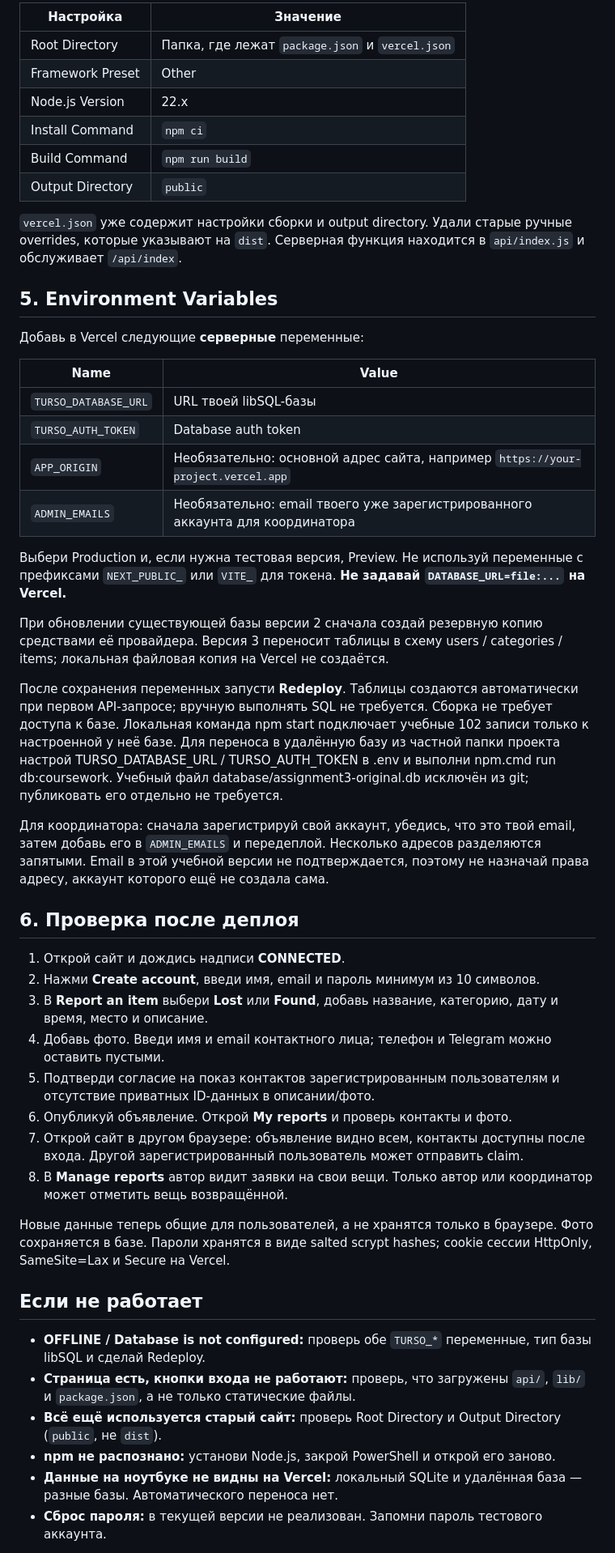
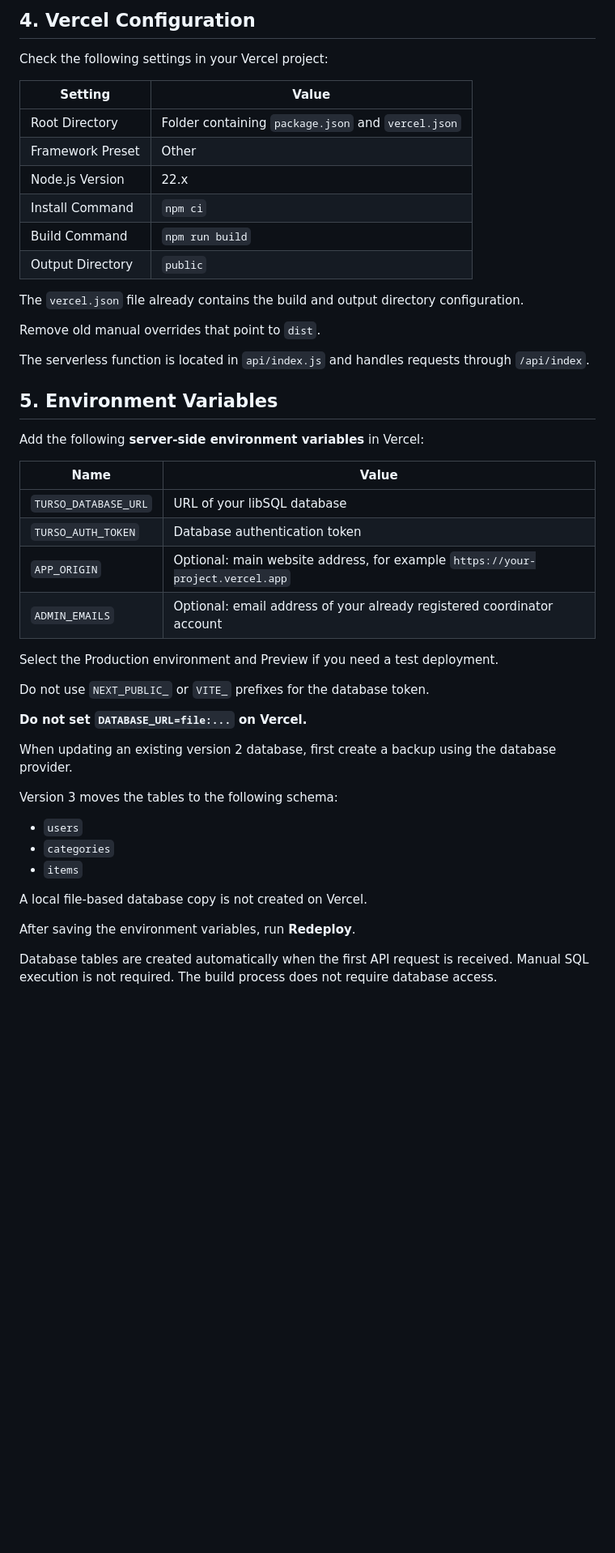
Before and after one commit to tlmahanalua-blip/lost-found, a Markdown page: DEPLOYMENT.md, the part around one of its changes. Shown at 81% size. GitHub-like rendering; blank space fills up the shorter version.

```diff
--- a/DEPLOYMENT.md
+++ b/DEPLOYMENT.md
@@ -54,53 +78,51 @@ server.js
 
-| Настройка | Значение |
-| --- | --- |
-| Root Directory | Папка, где лежат `package.json` и `vercel.json` |
+## 4. Vercel Configuration
+
+Check the following settings in your Vercel project:
+
+| Setting | Value |
+|---|---|
+| Root Directory | Folder containing `package.json` and `vercel.json` |
 | Framework Preset | Other |
 | Node.js Version | 22.x |
 | Install Command | `npm ci` |
 | Build Command | `npm run build` |
 | Output Directory | `public` |
 
-`vercel.json` уже содержит настройки сборки и output directory. Удали старые ручные overrides, которые указывают на `dist`. Серверная функция находится в `api/index.js` и обслуживает `/api/index`.
+The `vercel.json` file already contains the build and output directory configuration.
+
+Remove old manual overrides that point to `dist`.
+
+The serverless function is located in `api/index.js` and handles requests through `/api/index`.
 
 ## 5. Environment Variables
 
-Добавь в Vercel следующие **серверные** переменные:
+Add the following **server-side environment variables** in Vercel:
 
 | Name | Value |
-| --- | --- |
-| `TURSO_DATABASE_URL` | URL твоей libSQL-базы |
-| `TURSO_AUTH_TOKEN` | Database auth token |
-| `APP_ORIGIN` | Необязательно: основной адрес сайта, например `https://your-project.vercel.app` |
-| `ADMIN_EMAILS` | Необязательно: email твоего уже зарегистрированного аккаунта для координатора |
+|---|---|
+| `TURSO_DATABASE_URL` | URL of your libSQL database |
+| `TURSO_AUTH_TOKEN` | Database authentication token |
+| `APP_ORIGIN` | Optional: main website address, for example `https://your-project.vercel.app` |
+| `ADMIN_EMAILS` | Optional: email address of your already registered coordinator account |
 
-Выбери Production и, если нужна тестовая версия, Preview. Не используй переменные с префиксами `NEXT_PUBLIC_` или `VITE_` для токена. **Не задавай `DATABASE_URL=file:...` на Vercel.**
+Select the Production environment and Preview if you need a test deployment.
 
-При обновлении существующей базы версии 2 сначала создай резервную копию средствами её провайдера. Версия 3 переносит таблицы в схему users / categories / items; локальная файловая копия на Vercel не создаётся.
+Do not use `NEXT_PUBLIC_` or `VITE_` prefixes for the database token.
 
-После сохранения переменных запусти **Redeploy**. Таблицы создаются автоматически при первом API-запросе; вручную выполнять SQL не требуется. Сборка не требует доступа к базе. Локальная команда npm start подключает учебные 102 записи только к настроенной у неё базе. Для переноса в удалённую базу из частной папки проекта настрой TURSO_DATABASE_URL / TURSO_AUTH_TOKEN в .env и выполни npm.cmd run db:coursework. Учебный файл database/assignment3-original.db исключён из git; публиковать его отдельно не требуется.
+**Do not set `DATABASE_URL=file:...` on Vercel.**
 
-Для координатора: сначала зарегистрируй свой аккаунт, убедись, что это твой email, затем добавь его в `ADMIN_EMAILS` и передеплой. Несколько адресов разделяются запятыми. Email в этой учебной версии не подтверждается, поэтому не назначай права адресу, аккаунт которого ещё не создала сама.
+When updating an existing version 2 database, first create a backup using the database provider.
 
-## 6. Проверка после деплоя
+Version 3 moves the tables to the following schema:
 
-1. Открой сайт и дождись надписи **CONNECTED**.
-2. Нажми **Create account**, введи имя, email и пароль минимум из 10 символов.
-3. В **Report an item** выбери **Lost** или **Found**, добавь название, категорию, дату и время, место и описание.
-4. Добавь фото. Введи имя и email контактного лица; телефон и Telegram можно оставить пустыми.
-5. Подтверди согласие на показ контактов зарегистрированным пользователям и отсутствие приватных ID-данных в описании/фото.
-6. Опубликуй объявление. Открой **My reports** и проверь контакты и фото.
-7. Открой сайт в другом браузере: объявление видно всем, контакты доступны после входа. Другой зарегистрированный пользователь может отправить claim.
-8. В **Manage reports** автор видит заявки на свои вещи. Только автор или координатор может отметить вещь возвращённой.
+- `users`
+- `categories`
+- `items`
 
-Новые данные теперь общие для пользователей, а не хранятся только в браузере. Фото сохраняется в базе. Пароли хранятся в виде salted scrypt hashes; cookie сессии HttpOnly, SameSite=Lax и Secure на Vercel.
+A local file-based database copy is not created on Vercel.
 
-## Если не работает
+After saving the environment variables, run **Redeploy**.
 
-- **OFFLINE / Database is not configured:** проверь обе `TURSO_*` переменные, тип базы libSQL и сделай Redeploy.
-- **Страница есть, кнопки входа не работают:** проверь, что загружены `api/`, `lib/` и `package.json`, а не только статические файлы.
-- **Всё ещё используется старый сайт:** проверь Root Directory и Output Directory (`public`, не `dist`).
-- **npm не распознано:** установи Node.js, закрой PowerShell и открой его заново.
-- **Данные на ноутбуке не видны на Vercel:** локальный SQLite и удалённая база — разные базы. Автоматического переноса нет.
-- **Сброс пароля:** в текущей версии не реализован. Запомни пароль тестового аккаунта.
+Database tables are created automatically when the first API request is received. Manual SQL execution is not required. The build process does not require database access.
 
```
Also changed, not shown: other parts of DEPLOYMENT.md (+114 -29 lines).
